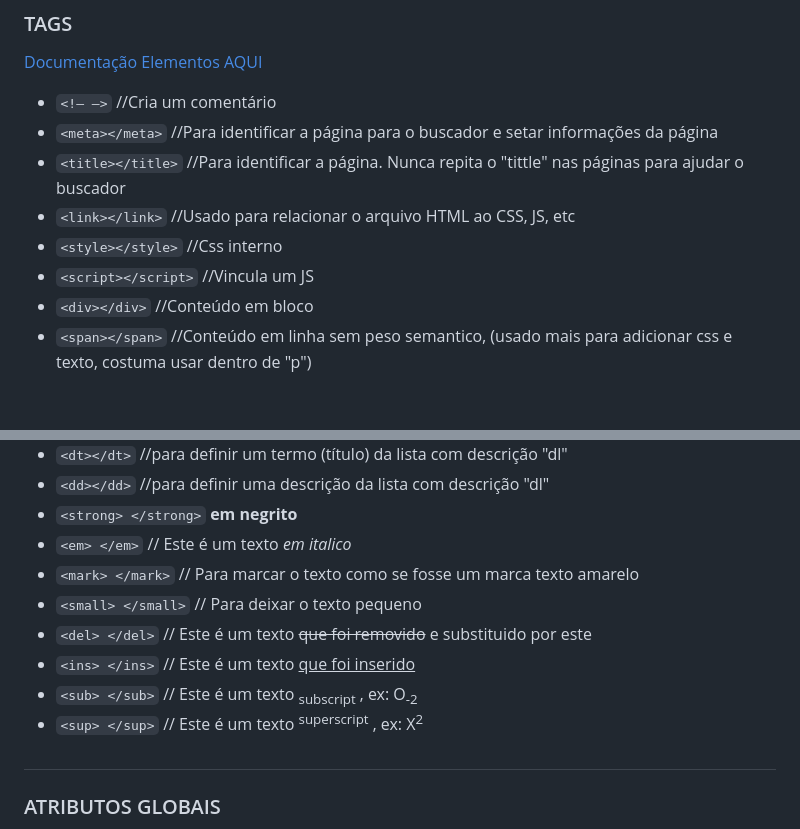
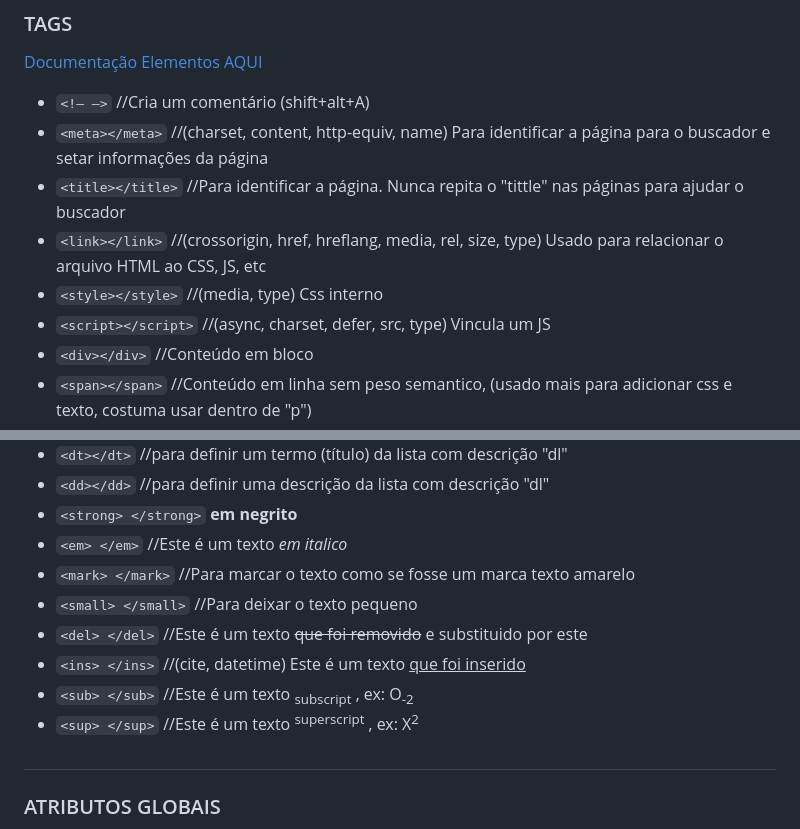
Before and after one commit to Edio-Goncalves/02-estudos-HTML, a Markdown page: README.md, 2 parts joined by grey strips. Drawn GitHub-style; blank space fills up the shorter version.

```diff
--- a/README.md
+++ b/README.md
@@ -27,12 +27,12 @@
 
 <a href="https://developer.mozilla.org/en-US/docs/Web/HTML/Element" >Documentação Elementos AQUI</a>
 
-- `<!– –>` //Cria um comentário
-- `<meta></meta>` //Para identificar a página para o buscador e setar informações da página
+- `<!– –>` //Cria um comentário (shift+alt+A)
+- `<meta></meta>` //(charset, content, http-equiv, name) Para identificar a página para o buscador e setar informações da página
 - `<title></title>` //Para identificar a página. Nunca repita o "tittle" nas páginas para ajudar o buscador
-- `<link></link>` //Usado para relacionar o arquivo HTML ao CSS, JS, etc
-- `<style></style>` //Css interno
-- `<script></script>` //Vincula um JS
+- `<link></link>` //(crossorigin, href, hreflang, media, rel, size, type) Usado para relacionar o arquivo HTML ao CSS, JS, etc
+- `<style></style>` //(media, type) Css interno
+- `<script></script>` //(async, charset, defer, src, type) Vincula um JS
 - `<div></div>` //Conteúdo em bloco
 - `<span></span>` //Conteúdo em linha sem peso semantico, (usado mais para adicionar css e texto, costuma usar dentro de "p")
 - `<header></header>` //Para o cabeçalho, pode ter mais de um na página mas com contextos diferentes
@@ -94,13 +92,13 @@
 - `<dt></dt>` //para definir um termo (título) da lista com descrição "dl"
 - `<dd></dd>` //para definir uma descrição da lista com descrição "dl"
 - `<strong> </strong>` <strong>em negrito</strong>
-- `<em> </em>` // Este é um texto <em>em italico</em>
-- `<mark> </mark>` // Para marcar o texto como se fosse um marca texto amarelo
-- `<small> </small>` // Para deixar o texto pequeno
-- `<del> </del>` // Este é um texto <del>que foi removido</del> e substituido por este
-- `<ins> </ins>` // Este é um texto <ins>que foi inserido</ins>
-- `<sub> </sub>` // Este é um texto <sub>subscript</sub> , ex: O<sub>-2</sub>
-- `<sup> </sup>` // Este é um texto <sup>superscript</sup> , ex: X<sup>2</sup>
+- `<em> </em>` //Este é um texto <em>em italico</em>
+- `<mark> </mark>` //Para marcar o texto como se fosse um marca texto amarelo
+- `<small> </small>` //Para deixar o texto pequeno
+- `<del> </del>` //Este é um texto <del>que foi removido</del> e substituido por este
+- `<ins> </ins>` //(cite, datetime) Este é um texto <ins>que foi inserido</ins>
+- `<sub> </sub>` //Este é um texto <sub>subscript</sub> , ex: O<sub>-2</sub>
+- `<sup> </sup>` //Este é um texto <sup>superscript</sup> , ex: X<sup>2</sup>
 
 #
 
```
Also changed, not shown: other parts of README.md (+28 -30 lines).
